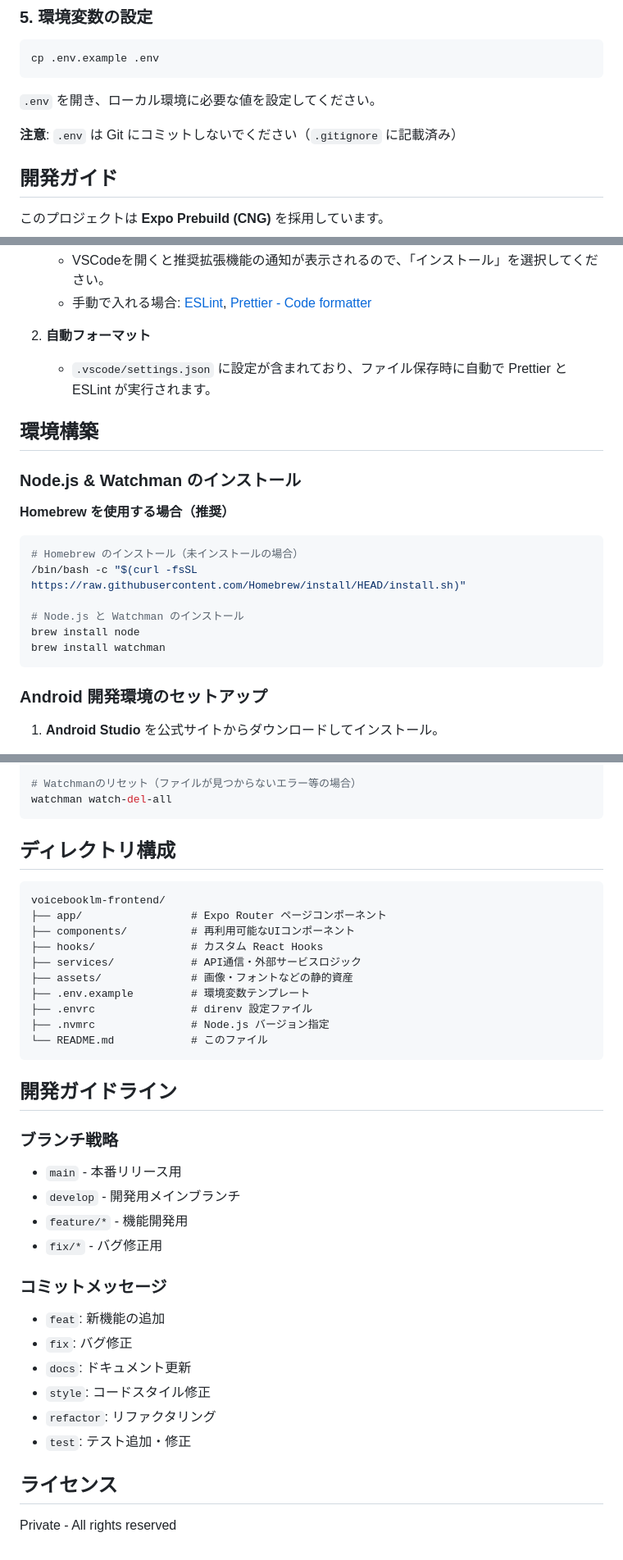
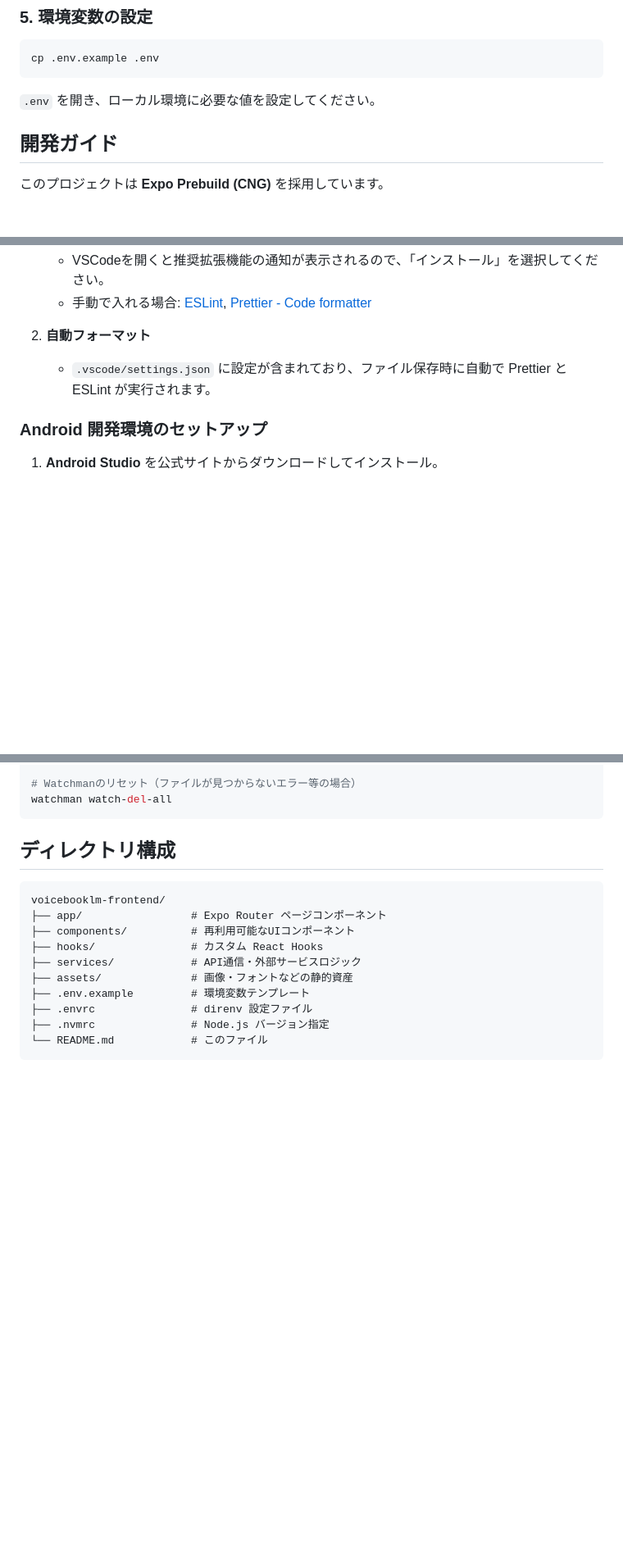
Before and after one commit to assari-harassment/voicebooklm-frontend, a Markdown page: README.md, 3 parts joined by grey strips. Shown at 82% size. Drawn GitHub-style; blank space fills up the shorter version.

````diff
--- a/README.md
+++ b/README.md
@@ -131,8 +123,6 @@ cp .env.example .env
 
 `.env` を開き、ローカル環境に必要な値を設定してください。
 
-**注意**: `.env` は Git にコミットしないでください（`.gitignore` に記載済み）
-
 ## 開発ガイド
 
 このプロジェクトは **Expo Prebuild (CNG)** を採用しています。
@@ -267,21 +206,6 @@ VSCodeを使用している場合、保存時に自動でフォーマット・Li
 
 2. **自動フォーマット**
    - `.vscode/settings.json` に設定が含まれており、ファイル保存時に自動で Prettier と ESLint が実行されます。
-
-## 環境構築
-
-### Node.js & Watchman のインストール
-
-**Homebrew を使用する場合（推奨）**
-
-```bash
-# Homebrew のインストール（未インストールの場合）
-/bin/bash -c "$(curl -fsSL https://raw.githubusercontent.com/Homebrew/install/HEAD/install.sh)"
-
-# Node.js と Watchman のインストール
-brew install node
-brew install watchman
-```
 
 ### Android 開発環境のセットアップ
 
@@ -437,25 +304,3 @@ voicebooklm-frontend/
 ├── .nvmrc               # Node.js バージョン指定
 └── README.md            # このファイル
 ```
-
-## 開発ガイドライン
-
-### ブランチ戦略
-
-- `main` - 本番リリース用
-- `develop` - 開発用メインブランチ
-- `feature/*` - 機能開発用
-- `fix/*` - バグ修正用
-
-### コミットメッセージ
-
-- `feat`: 新機能の追加
-- `fix`: バグ修正
-- `docs`: ドキュメント更新
-- `style`: コードスタイル修正
-- `refactor`: リファクタリング
-- `test`: テスト追加・修正
-
-## ライセンス
-
-Private - All rights reserved
````
Also changed, not shown: other parts of README.md (+8 -124 lines).
